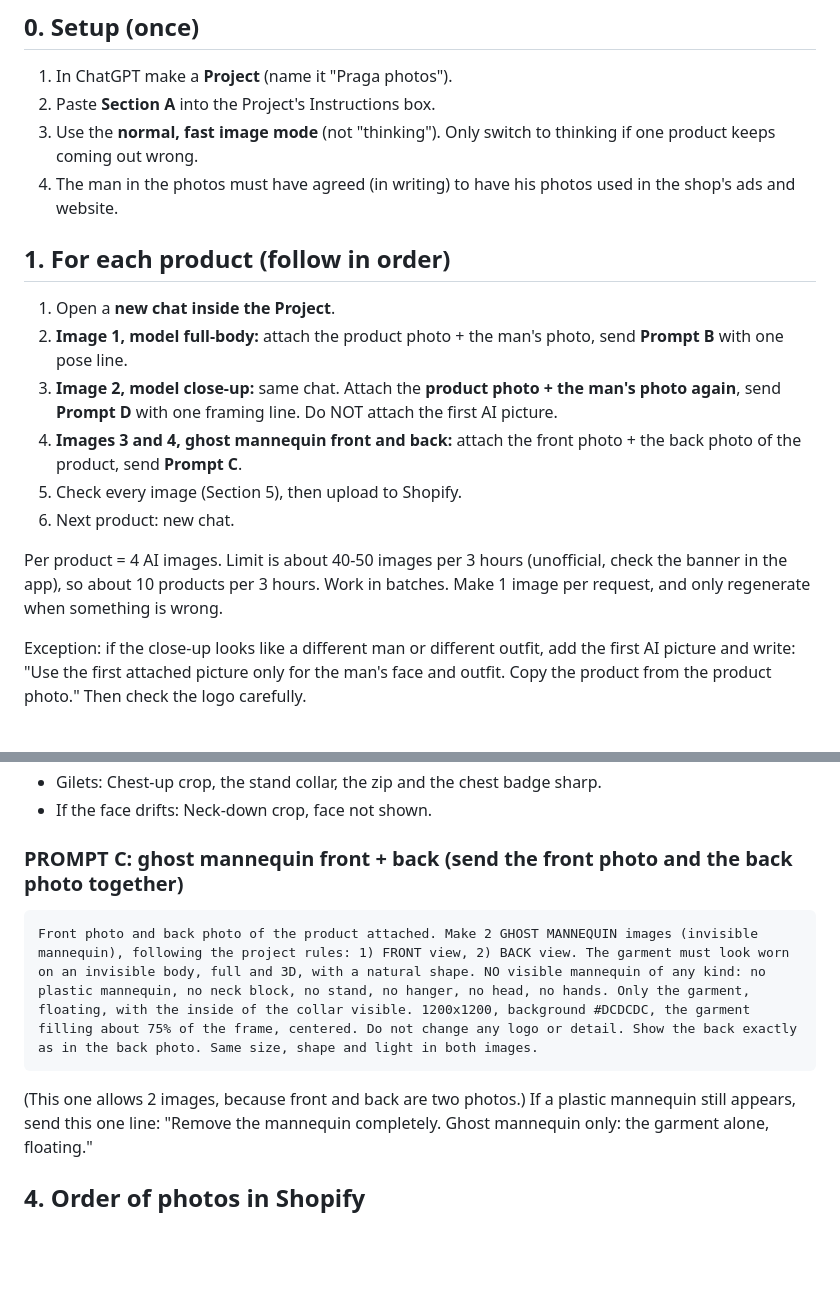
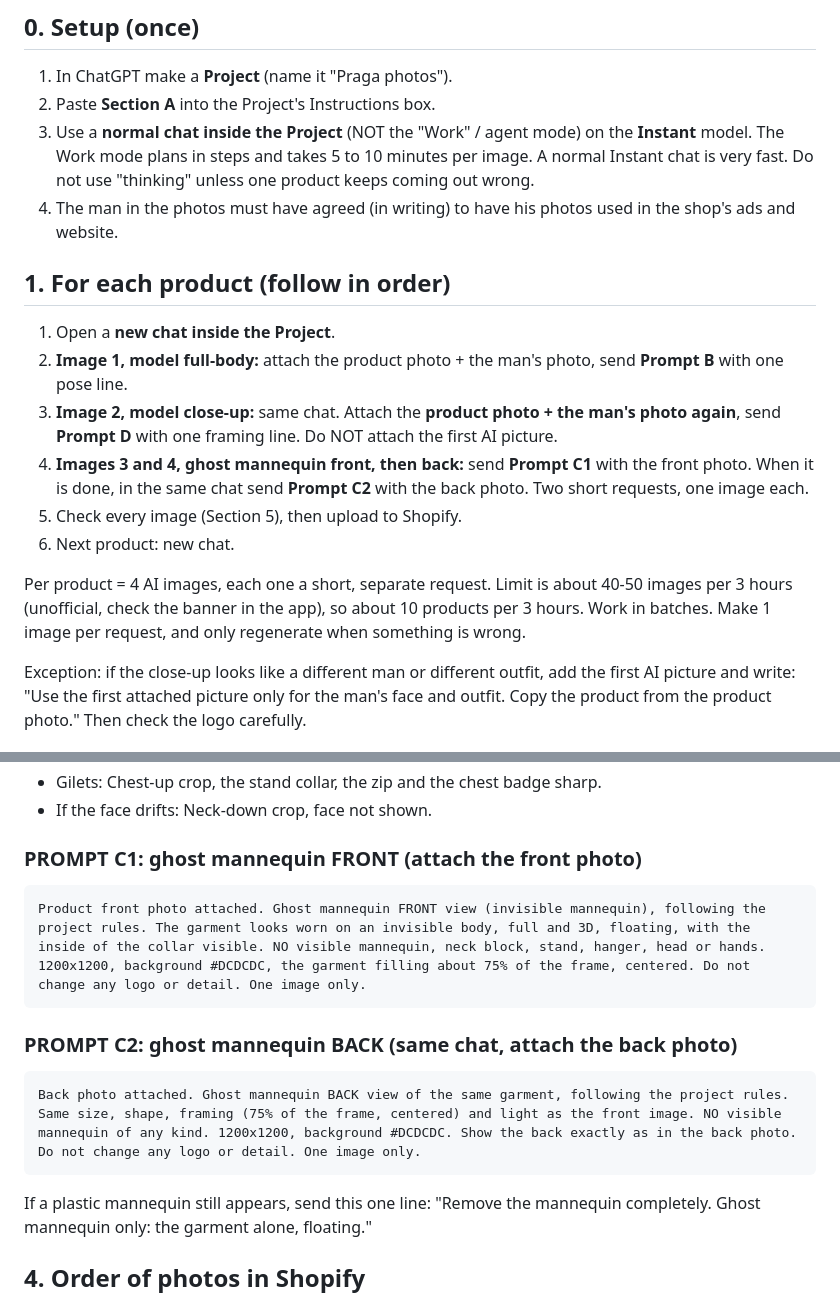
Before and after one commit to pragaoutlet/najib-praga, a Markdown page: AI-photo-guide.md, 2 parts joined by grey strips. Rendered like a GitHub page; blank space fills up the shorter version.

Commit message:
Guide: two short ghost mannequin prompts, Instant chat
Co-Authored-By: Claude Sonnet 5.5 <noreply@anthropic.com>
Claude-Session: https://claude.ai/code/session_01TSiBTVJXYadK7fz6DfhKAN

````diff
--- a/AI-photo-guide.md
+++ b/AI-photo-guide.md
@@ -3,18 +3,18 @@
 ## 0. Setup (once)
 1. In ChatGPT make a **Project** (name it "Praga photos").
 2. Paste **Section A** into the Project's Instructions box.
-3. Use the **normal, fast image mode** (not "thinking"). Only switch to thinking if one product keeps coming out wrong.
+3. Use a **normal chat inside the Project** (NOT the "Work" / agent mode) on the **Instant** model. The Work mode plans in steps and takes 5 to 10 minutes per image. A normal Instant chat is very fast. Do not use "thinking" unless one product keeps coming out wrong.
 4. The man in the photos must have agreed (in writing) to have his photos used in the shop's ads and website.
 
 ## 1. For each product (follow in order)
 1. Open a **new chat inside the Project**.
 2. **Image 1, model full-body:** attach the product photo + the man's photo, send **Prompt B** with one pose line.
 3. **Image 2, model close-up:** same chat. Attach the **product photo + the man's photo again**, send **Prompt D** with one framing line. Do NOT attach the first AI picture.
-4. **Images 3 and 4, ghost mannequin front and back:** attach the front photo + the back photo of the product, send **Prompt C**.
+4. **Images 3 and 4, ghost mannequin front, then back:** send **Prompt C1** with the front photo. When it is done, in the same chat send **Prompt C2** with the back photo. Two short requests, one image each.
 5. Check every image (Section 5), then upload to Shopify.
 6. Next product: new chat.
 
-Per product = 4 AI images. Limit is about 40-50 images per 3 hours (unofficial, check the banner in the app), so about 10 products per 3 hours. Work in batches. Make 1 image per request, and only regenerate when something is wrong.
+Per product = 4 AI images, each one a short, separate request. Limit is about 40-50 images per 3 hours (unofficial, check the banner in the app), so about 10 products per 3 hours. Work in batches. Make 1 image per request, and only regenerate when something is wrong.
 
 Exception: if the close-up looks like a different man or different outfit, add the first AI picture and write: "Use the first attached picture only for the man's face and outfit. Copy the product from the product photo." Then check the logo carefully.
 
@@ -80,11 +80,15 @@ Framing lines:
 - Gilets: Chest-up crop, the stand collar, the zip and the chest badge sharp.
 - If the face drifts: Neck-down crop, face not shown.
 
-### PROMPT C: ghost mannequin front + back (send the front photo and the back photo together)
+### PROMPT C1: ghost mannequin FRONT (attach the front photo)
 ```
-Front photo and back photo of the product attached. Make 2 GHOST MANNEQUIN images (invisible mannequin), following the project rules: 1) FRONT view, 2) BACK view. The garment must look worn on an invisible body, full and 3D, with a natural shape. NO visible mannequin of any kind: no plastic mannequin, no neck block, no stand, no hanger, no head, no hands. Only the garment, floating, with the inside of the collar visible. 1200x1200, background #DCDCDC, the garment filling about 75% of the frame, centered. Do not change any logo or detail. Show the back exactly as in the back photo. Same size, shape and light in both images.
+Product front photo attached. Ghost mannequin FRONT view (invisible mannequin), following the project rules. The garment looks worn on an invisible body, full and 3D, floating, with the inside of the collar visible. NO visible mannequin, neck block, stand, hanger, head or hands. 1200x1200, background #DCDCDC, the garment filling about 75% of the frame, centered. Do not change any logo or detail. One image only.
 ```
-(This one allows 2 images, because front and back are two photos.)
+
+### PROMPT C2: ghost mannequin BACK (same chat, attach the back photo)
+```
+Back photo attached. Ghost mannequin BACK view of the same garment, following the project rules. Same size, shape, framing (75% of the frame, centered) and light as the front image. NO visible mannequin of any kind. 1200x1200, background #DCDCDC. Show the back exactly as in the back photo. Do not change any logo or detail. One image only.
+```
 If a plastic mannequin still appears, send this one line: "Remove the mannequin completely. Ghost mannequin only: the garment alone, floating."
 
 ## 4. Order of photos in Shopify
````
